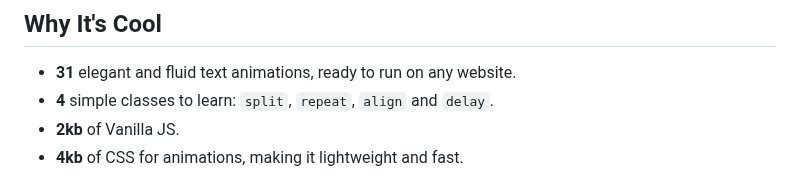
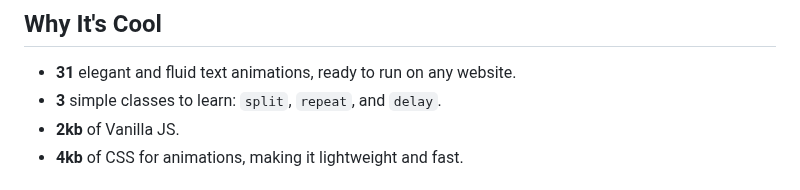
Before and after one commit to gc-guillaume/textanim, a Markdown page: README.md, the part around the change. GitHub-like rendering.

```diff
--- a/README.md
+++ b/README.md
@@ -9,7 +9,7 @@
 ## Why It's Cool
 
 - **31** elegant and fluid text animations, ready to run on any website.
-- **4** simple classes to learn: `split`, `repeat`, `align` and `delay`.
+- **3** simple classes to learn: `split`, `repeat`, and `delay`.
 - **2kb** of Vanilla JS.
 - **4kb** of CSS for animations, making it lightweight and fast.
 
```
